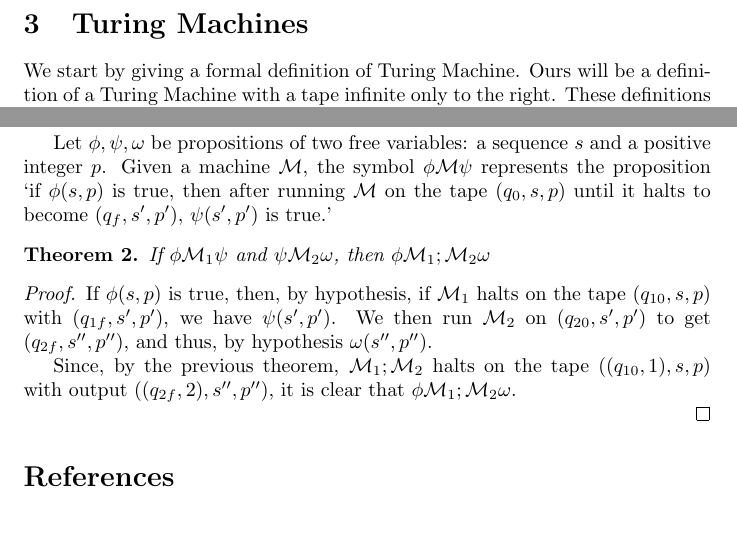
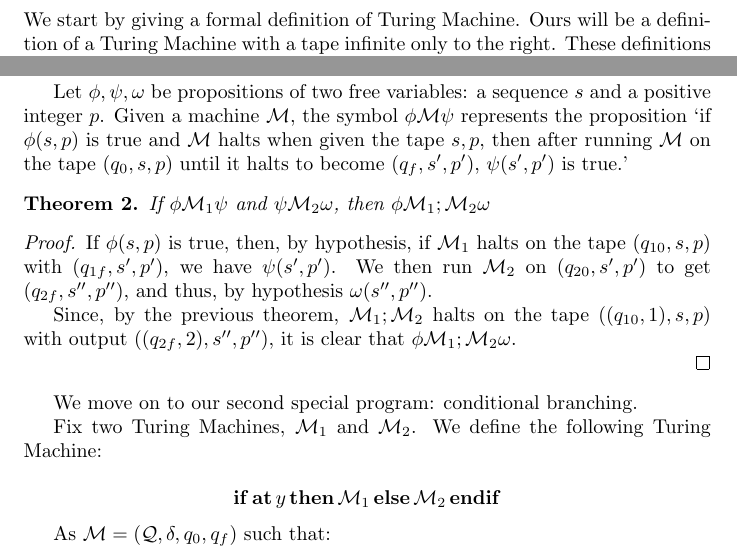
Before and after one commit to robly18/theorems, a LaTeX document (turing.tex): two parts of pages 2 and 7 of 7 before the commit and two parts of pages 2 and 7 of 8 after it, joined at a grey line, cut at the place of the change, the shorter picture padded with empty space. Compiled offline with pdfLaTeX.

Commit message:
working on conditional

```diff
--- a/turing.tex
+++ b/turing.tex
@@ -21,6 +21,10 @@
 \DeclareMathOperator{\run}{\mathbf{run}}
 \DeclareMathOperator{\dom}{\mathrm{dom}}
 \DeclarePairedDelimiter{\ceil}{\lceil}{\rceil}
+\DeclareMathOperator{\Nifat}{\mathbf{if\,at}}
+\DeclareMathOperator{\Nthen}{\mathbf{then}}
+\DeclareMathOperator{\Nelse}{\mathbf{else}}
+\DeclareMathOperator{\Nendif}{\mathbf{endif}}
 
 
 \begin{document}
@@ -265,7 +269,7 @@
 
 	This last proposition tells us something very important, that will form the basis of most of what we will do from now on.
 
-	Let $\phi, \psi, \omega$ be propositions of two free variables: a sequence $s$ and a positive integer $p$. Given a machine $\M$, the symbol $\phi\M\psi$ represents the proposition `if $\phi(s,p)$ is true, then after running $\M$ on the tape $(q_0, s, p)$ until it halts to become $(q_f, s', p')$, $\psi(s', p')$ is true.'
+	Let $\phi, \psi, \omega$ be propositions of two free variables: a sequence $s$ and a positive integer $p$. Given a machine $\M$, the symbol $\phi\M\psi$ represents the proposition `if $\phi(s,p)$ is true and $\M$ halts when given the tape $s, p$, then after running $\M$ on the tape $(q_0, s, p)$ until it halts to become $(q_f, s', p')$, $\psi(s', p')$ is true.'
 
 	%i need better notation!!
 
@@ -274,12 +278,26 @@
 	\end{theorem}
 
 	\begin{proof}
+	%deal with non-haltings!!
+
 	If $\phi(s,p)$ is true, then, by hypothesis, if $\M_1$ halts on the tape $(q_{10}, s, p)$ with $(q_{1f}, s', p')$, we have $\psi(s', p')$. We then run $\M_2$ on $(q_{20}, s', p')$ to get $(q_{2f}, s'', p'')$, and thus, by hypothesis $\omega(s'', p'')$.
 
 	Since, by the previous theorem, $\M_1;\M_2$ halts on the tape $((q_{10}, 1),s,p)$ with output $((q_{2f}, 2), s'', p'')$, it is clear that $\phi \M_1;\M_2 \omega$.
 
 	%NOTATION!!!
 	\end{proof}
+
+	We move on to our second special program: conditional branching.
+
+	Fix two Turing Machines, $\M_1$ and $\M_2$. We define the following Turing Machine:
+
+	\[ \Nifat y \Nthen \M_1 \Nelse \M_2 \Nendif \]
+
+	As $\M = (\Q, \delta, q_0, q_f)$ such that:
+
+	\begin{itemize}
+
+	\end{itemize}
 
 
 \begin{thebibliography}{9}
```
